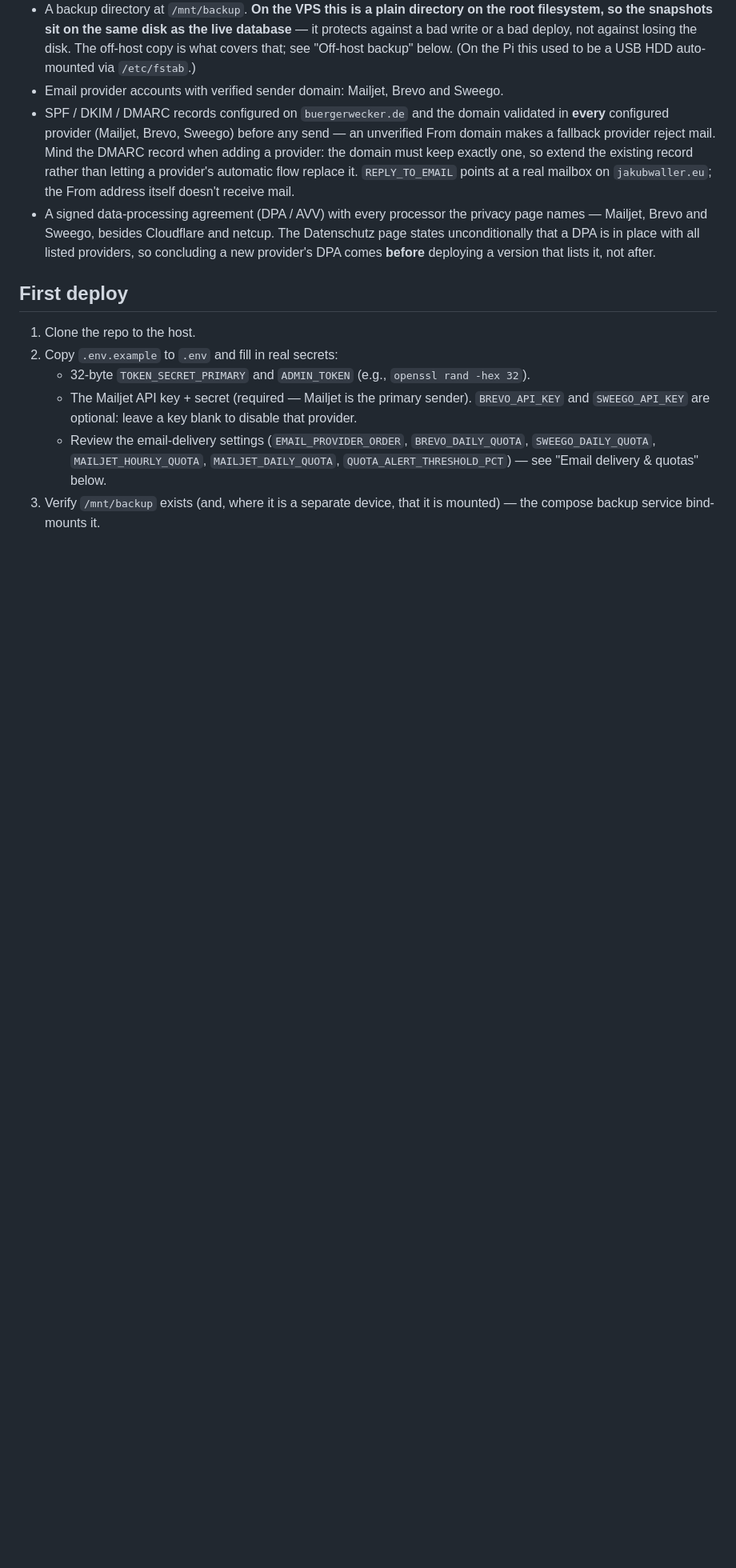
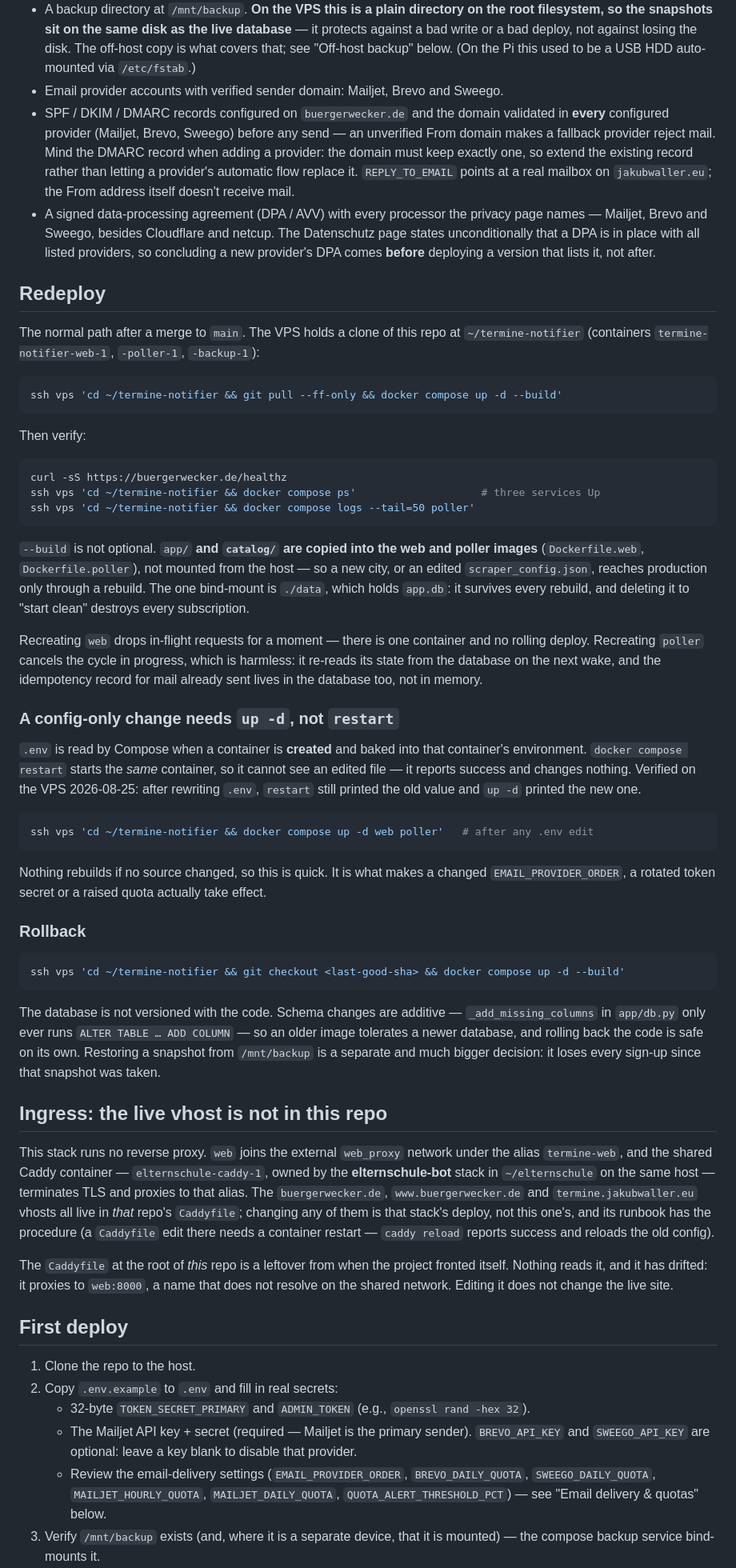
Before and after one commit to jakubwaller/buergerwecker, a Markdown page: docs/DEPLOY.md, the part around one of its changes. Shown at 80% size. GitHub-like rendering; blank space fills up the shorter version.

Commit message:
docs: the runbook had no redeploy, and told you to restart for a config change (#62)
`docs/DEPLOY.md` documented a first deploy and never the operation that
actually happens — pull, rebuild, verify. Adds it, along with the two things
that are easy to get wrong:

- `--build` is required, because `catalog/` is copied into the web and poller
  images rather than mounted. A new city reaches production only through a
  rebuild.
- `docker compose restart` cannot pick up an edited `.env`: Compose reads the
  file when a container is created and bakes it into that container's
  environment, so restarting reports success and changes nothing. Verified on
  the server. Both places that said `restart` — token-secret rotation and the
  note about `EMAIL_PROVIDER_ORDER` being runtime-configurable — now say
  `up -d`.

Also records where ingress lives: the shared Caddy in the elternschule stack
serves every buergerwecker vhost, and the `Caddyfile` in this repo is a dead
leftover that still proxies to `web:8000`. And completes the first deploy,
which would have failed on a fresh host: `web_proxy` is an external network
Compose will not create, and nothing in the stack terminates TLS.

````diff
--- a/docs/DEPLOY.md
+++ b/docs/DEPLOY.md
@@ -28,6 +28,73 @@
   provider's DPA comes **before** deploying a version that lists it, not
   after.
 
+## Redeploy
+
+The normal path after a merge to `main`. The VPS holds a clone of this repo at
+`~/termine-notifier` (containers `termine-notifier-web-1`, `-poller-1`, `-backup-1`):
+
+```bash
+ssh vps 'cd ~/termine-notifier && git pull --ff-only && docker compose up -d --build'
+```
+
+Then verify:
+
+```bash
+curl -sS https://buergerwecker.de/healthz
+ssh vps 'cd ~/termine-notifier && docker compose ps'                    # three services Up
+ssh vps 'cd ~/termine-notifier && docker compose logs --tail=50 poller'
+```
+
+`--build` is not optional. `app/` **and `catalog/` are copied into the web and poller images**
+(`Dockerfile.web`, `Dockerfile.poller`), not mounted from the host — so a new city, or an edited
+`scraper_config.json`, reaches production only through a rebuild. The one bind-mount is `./data`,
+which holds `app.db`: it survives every rebuild, and deleting it to "start clean" destroys every
+subscription.
+
+Recreating `web` drops in-flight requests for a moment — there is one container and no rolling
+deploy. Recreating `poller` cancels the cycle in progress, which is harmless: it re-reads its state
+from the database on the next wake, and the idempotency record for mail already sent lives in the
+database too, not in memory.
+
+### A config-only change needs `up -d`, not `restart`
+
+`.env` is read by Compose when a container is **created** and baked into that container's
+environment. `docker compose restart` starts the *same* container, so it cannot see an edited file
+— it reports success and changes nothing. Verified on the VPS 2026-08-25: after rewriting `.env`,
+`restart` still printed the old value and `up -d` printed the new one.
+
+```bash
+ssh vps 'cd ~/termine-notifier && docker compose up -d web poller'   # after any .env edit
+```
+
+Nothing rebuilds if no source changed, so this is quick. It is what makes a changed
+`EMAIL_PROVIDER_ORDER`, a rotated token secret or a raised quota actually take effect.
+
+### Rollback
+
+```bash
+ssh vps 'cd ~/termine-notifier && git checkout <last-good-sha> && docker compose up -d --build'
+```
+
+The database is not versioned with the code. Schema changes are additive — `_add_missing_columns`
+in `app/db.py` only ever runs `ALTER TABLE … ADD COLUMN` — so an older image tolerates a newer
+database, and rolling back the code is safe on its own. Restoring a snapshot from `/mnt/backup` is
+a separate and much bigger decision: it loses every sign-up since that snapshot was taken.
+
+## Ingress: the live vhost is not in this repo
+
+This stack runs no reverse proxy. `web` joins the external `web_proxy` network under the alias
+`termine-web`, and the shared Caddy container — `elternschule-caddy-1`, owned by the
+**elternschule-bot** stack in `~/elternschule` on the same host — terminates TLS and proxies to
+that alias. The `buergerwecker.de`, `www.buergerwecker.de` and `termine.jakubwaller.eu` vhosts all
+live in *that* repo's `Caddyfile`; changing any of them is that stack's deploy, not this one's, and
+its runbook has the procedure (a `Caddyfile` edit there needs a container restart — `caddy reload`
+reports success and reloads the old config).
+
+The `Caddyfile` at the root of *this* repo is a leftover from when the project fronted itself.
+Nothing reads it, and it has drifted: it proxies to `web:8000`, a name that does not resolve on the
+shared network. Editing it does not change the live site.
+
 ## First deploy
 
 1. Clone the repo to the host.
````
Also changed, not shown: other parts of docs/DEPLOY.md (+14 -5 lines).
